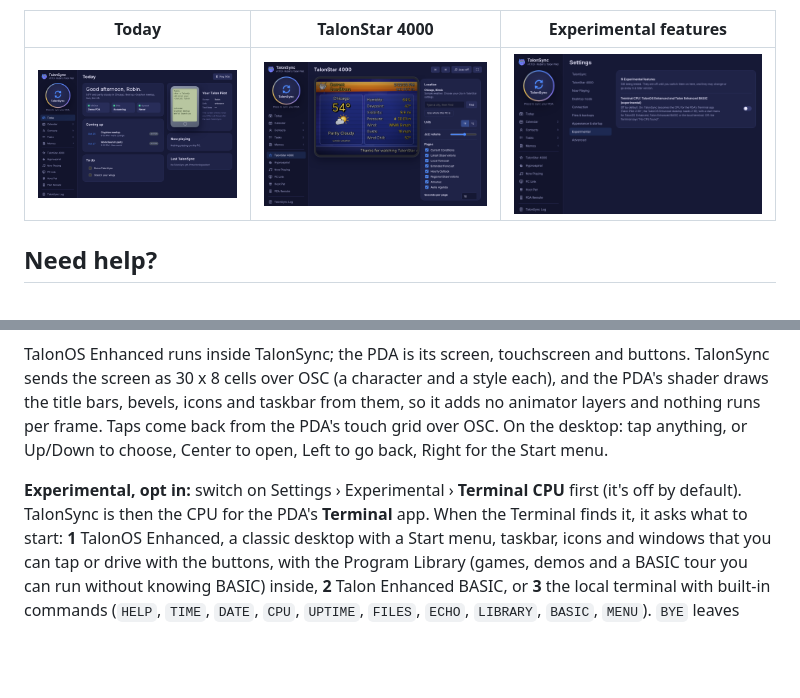
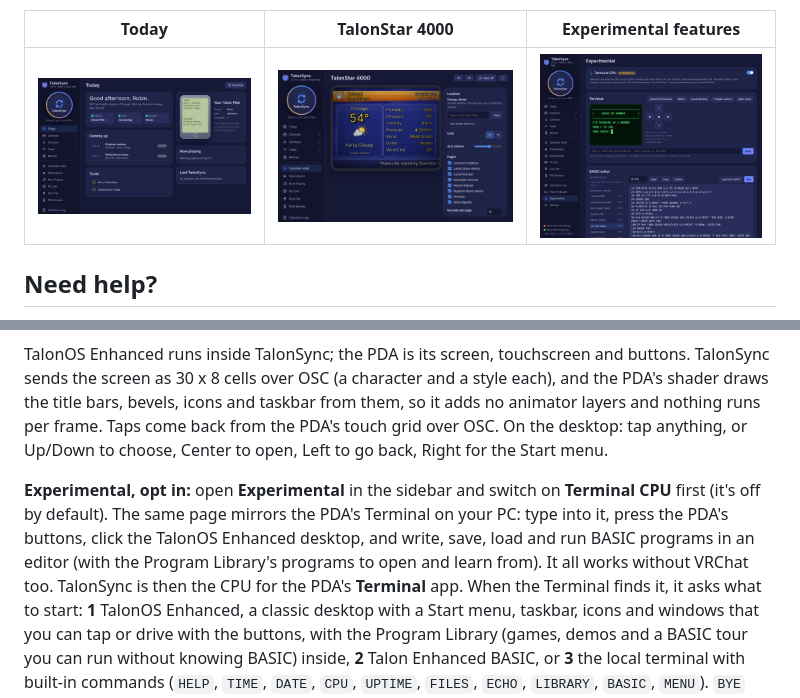
Before and after one commit to NevvyDrone/Talonsync, a Markdown page: README.md, 2 parts joined by grey strips. Rendered like a GitHub page; pictures changed too: docs/screenshots/pc_experimental.png; blank space fills up the shorter version.

```diff
--- a/README.md
+++ b/README.md
@@ -171,7 +171,8 @@ taskbar from them, so it adds no animator layers and nothing runs per frame. Tap
 over OSC. On the desktop: tap anything, or Up/Down to choose, Center to open, Left to go back, Right for the Start menu.
 
 
-**Experimental, opt in:** switch on Settings › Experimental › **Terminal CPU** first (it's off by default).
+**Experimental, opt in:** open **Experimental** in the sidebar and switch on **Terminal CPU** first (it's off by default).
+The same page mirrors the PDA's Terminal on your PC: type into it, press the PDA's buttons, click the TalonOS Enhanced desktop, and write, save, load and run BASIC programs in an editor (with the Program Library's programs to open and learn from). It all works without VRChat too.
 TalonSync is then the CPU for the PDA's **Terminal** app. When the Terminal finds it, it asks what to start: **1** TalonOS Enhanced, a classic desktop with a Start menu, taskbar, icons and windows that you can tap or drive with the buttons, with the Program Library (games, demos and a BASIC tour you can run without knowing BASIC) inside, **2** Talon Enhanced BASIC, or **3** the local terminal with built-in commands (`HELP`, `TIME`, `DATE`, `CPU`, `UPTIME`, `FILES`, `ECHO`, `LIBRARY`, `BASIC`, `MENU`). `BYE` leaves BASIC.
 The screen draws real line graphics (Talon Pilot 2.18.2+): `BOX`, `LINE` and `LOCATE` in BASIC, and `CHR$(5)`-`CHR$(31)` for shades, blocks and box pieces.
 Open Terminal on your PDA, press Center to type, Done to send. Type `HELP` for the commands. Programs you `SAVE` are kept in
```
Also changed, not shown: 10 other files.
